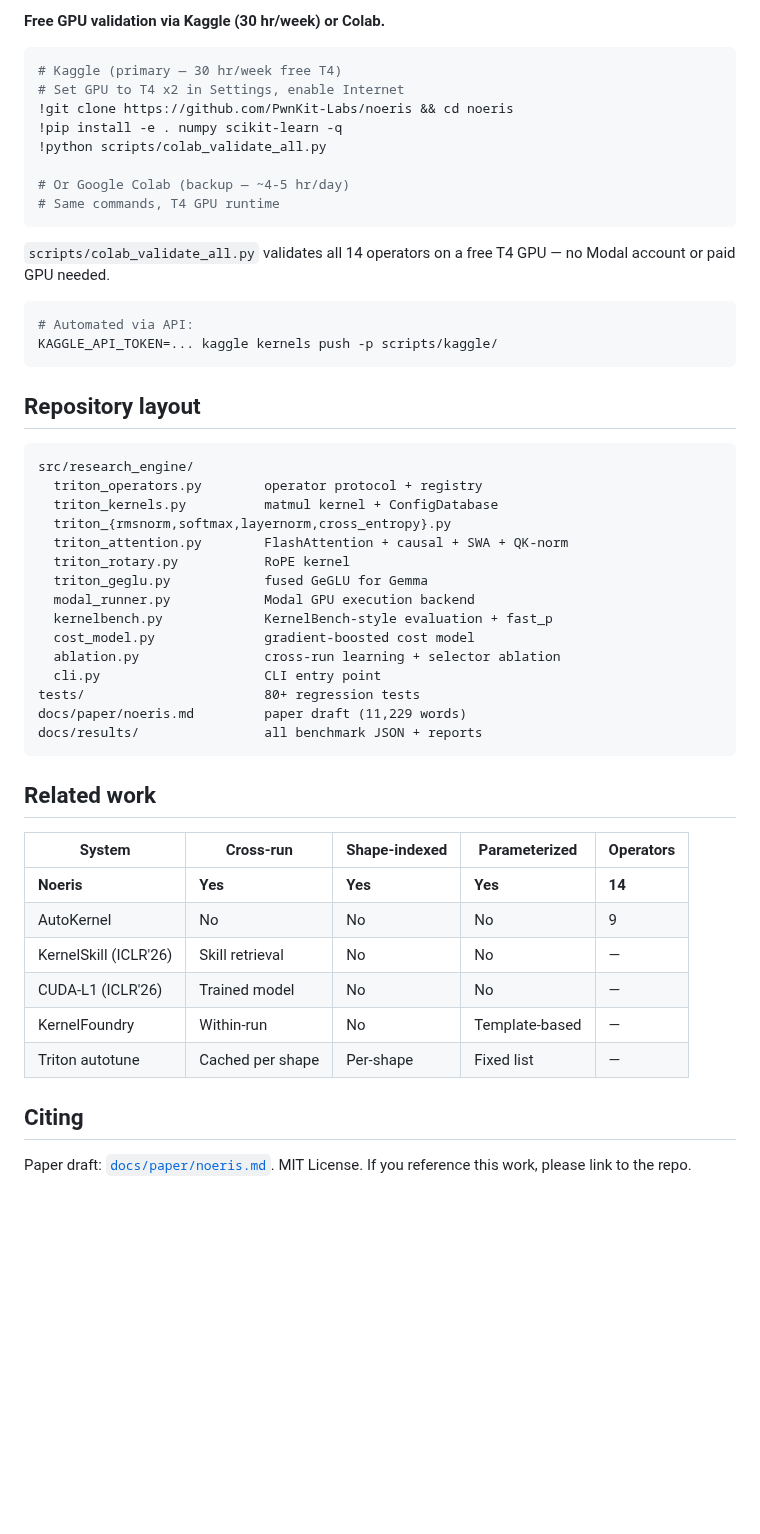
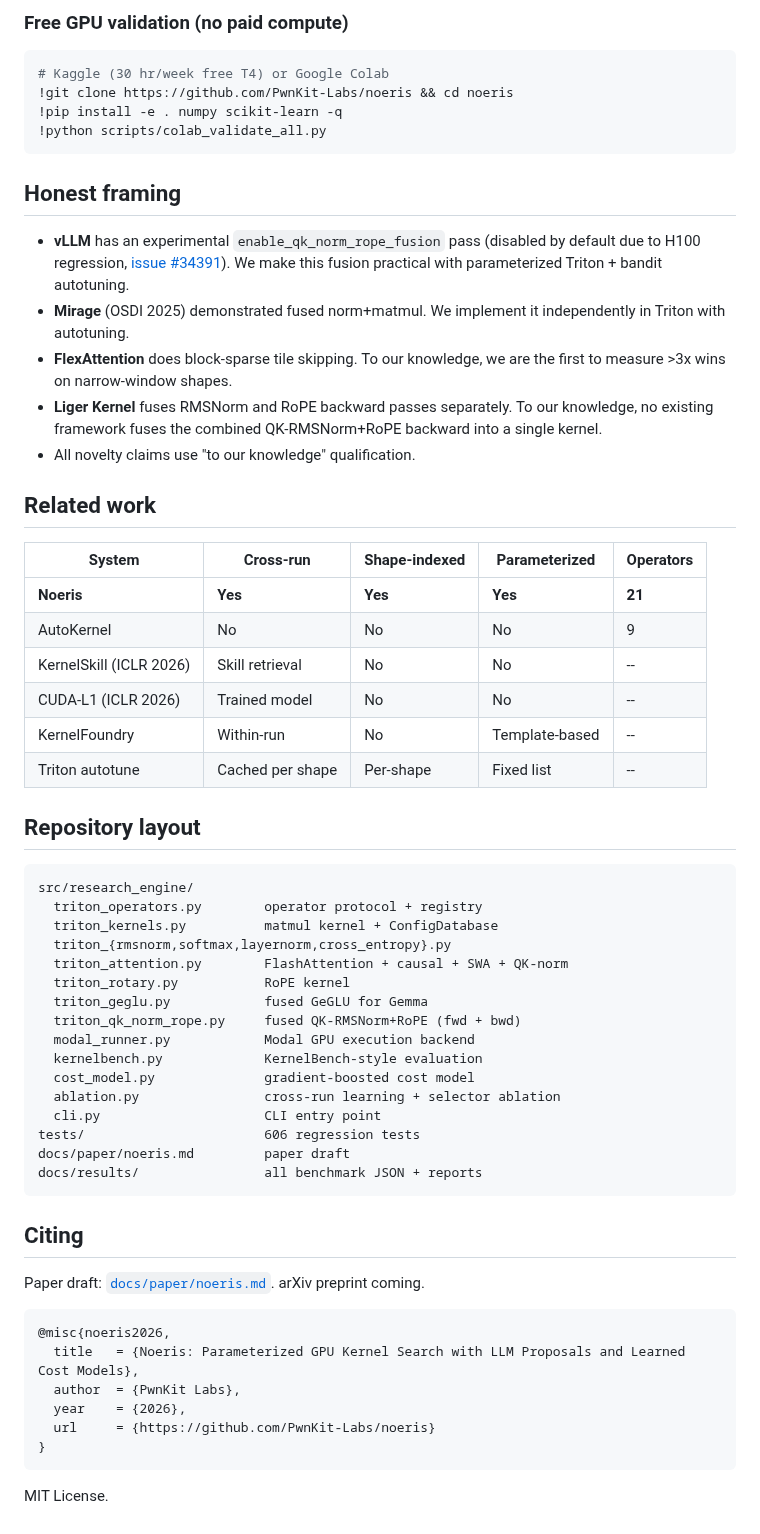
Before and after one commit to PwnKit-Labs/noeris, a Markdown page: README.md, the part around one of its changes. GitHub-like rendering; blank space fills up the shorter version.

````diff
--- a/README.md
+++ b/README.md
@@ -146,23 +109,31 @@ Requires a Modal account (`pip install modal && modal token new`). Azure OpenAI
 
-**Free GPU validation via Kaggle (30 hr/week) or Colab.**
+### Free GPU validation (no paid compute)
 
 ```bash
-# Kaggle (primary — 30 hr/week free T4)
-# Set GPU to T4 x2 in Settings, enable Internet
+# Kaggle (30 hr/week free T4) or Google Colab
 !git clone https://github.com/PwnKit-Labs/noeris && cd noeris
 !pip install -e . numpy scikit-learn -q
 !python scripts/colab_validate_all.py
-
-# Or Google Colab (backup — ~4-5 hr/day)
-# Same commands, T4 GPU runtime
 ```
 
-`scripts/colab_validate_all.py` validates all 14 operators on a free T4 GPU — no Modal account or paid GPU needed.
+## Honest framing
 
-```bash
-# Automated via API:
-KAGGLE_API_TOKEN=... kaggle kernels push -p scripts/kaggle/
-```
+- **vLLM** has an experimental `enable_qk_norm_rope_fusion` pass (disabled by default due to H100 regression, [issue #34391](https://github.com/vllm-project/vllm/issues/34391)). We make this fusion practical with parameterized Triton + bandit autotuning.
+- **Mirage** (OSDI 2025) demonstrated fused norm+matmul. We implement it independently in Triton with autotuning.
+- **FlexAttention** does block-sparse tile skipping. To our knowledge, we are the first to measure >3x wins on narrow-window shapes.
+- **Liger Kernel** fuses RMSNorm and RoPE backward passes separately. To our knowledge, no existing framework fuses the combined QK-RMSNorm+RoPE backward into a single kernel.
+- All novelty claims use "to our knowledge" qualification.
+
+## Related work
+
+| System | Cross-run | Shape-indexed | Parameterized | Operators |
+|---|---|---|---|---|
+| **Noeris** | **Yes** | **Yes** | **Yes** | **21** |
+| AutoKernel | No | No | No | 9 |
+| KernelSkill (ICLR 2026) | Skill retrieval | No | No | -- |
+| CUDA-L1 (ICLR 2026) | Trained model | No | No | -- |
+| KernelFoundry | Within-run | No | Template-based | -- |
+| Triton autotune | Cached per shape | Per-shape | Fixed list | -- |
 
 ## Repository layout
 
@@ -174,27 +145,28 @@ src/research_engine/
   triton_attention.py        FlashAttention + causal + SWA + QK-norm
   triton_rotary.py           RoPE kernel
   triton_geglu.py            fused GeGLU for Gemma
+  triton_qk_norm_rope.py     fused QK-RMSNorm+RoPE (fwd + bwd)
   modal_runner.py            Modal GPU execution backend
-  kernelbench.py             KernelBench-style evaluation + fast_p
+  kernelbench.py             KernelBench-style evaluation
   cost_model.py              gradient-boosted cost model
   ablation.py                cross-run learning + selector ablation
   cli.py                     CLI entry point
-tests/                       80+ regression tests
-docs/paper/noeris.md         paper draft (11,229 words)
+tests/                       606 regression tests
+docs/paper/noeris.md         paper draft
 docs/results/                all benchmark JSON + reports
 ```
 
-## Related work
-
-| System | Cross-run | Shape-indexed | Parameterized | Operators |
-|---|---|---|---|---|
-| **Noeris** | **Yes** | **Yes** | **Yes** | **14** |
-| AutoKernel | No | No | No | 9 |
-| KernelSkill (ICLR'26) | Skill retrieval | No | No | — |
-| CUDA-L1 (ICLR'26) | Trained model | No | No | — |
-| KernelFoundry | Within-run | No | Template-based | — |
-| Triton autotune | Cached per shape | Per-shape | Fixed list | — |
-
 ## Citing
 
-Paper draft: [`docs/paper/noeris.md`](docs/paper/noeris.md). MIT License. If you reference this work, please link to the repo.
+Paper draft: [`docs/paper/noeris.md`](docs/paper/noeris.md). arXiv preprint coming.
+
+```bibtex
+@misc{noeris2026,
+  title   = {Noeris: Parameterized GPU Kernel Search with LLM Proposals and Learned Cost Models},
+  author  = {PwnKit Labs},
+  year    = {2026},
+  url     = {https://github.com/PwnKit-Labs/noeris}
+}
+```
+
+MIT License.
````
Also changed, not shown: other parts of README.md (+66 -103 lines).
